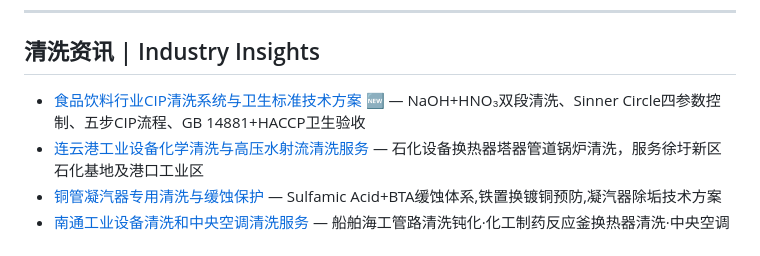
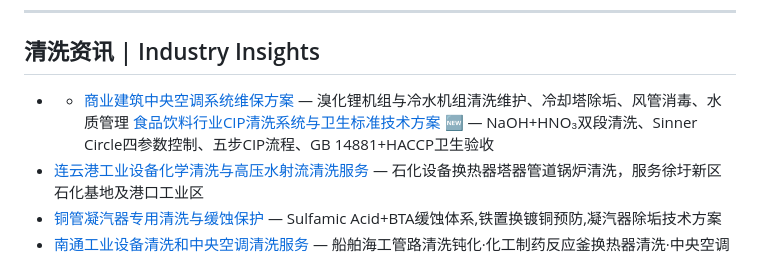
Before and after one commit to lhy86343343/lanxingqingxi-company-profile, a Markdown page: README.md, the part around the change. GitHub-like rendering.

Commit message:
新增: 商业建筑中央空调系统维保方案

```diff
--- a/README.md
+++ b/README.md
@@ -151,7 +151,8 @@
 ---
 
 ## 清洗资讯 | Industry Insights
-- [食品饮料行业CIP清洗系统与卫生标准技术方案](https://www.lanxingqingxi.com/blog/food-beverage-cip-cleaning-sanitation.html) 🆕 — NaOH+HNO₃双段清洗、Sinner Circle四参数控制、五步CIP流程、GB 14881+HACCP卫生验收
+- - [商业建筑中央空调系统维保方案](https://www.lanxingqingxi.com/blog/commercial-building-central-ac-maintenance.html) — 溴化锂机组与冷水机组清洗维护、冷却塔除垢、风管消毒、水质管理
+[食品饮料行业CIP清洗系统与卫生标准技术方案](https://www.lanxingqingxi.com/blog/food-beverage-cip-cleaning-sanitation.html) 🆕 — NaOH+HNO₃双段清洗、Sinner Circle四参数控制、五步CIP流程、GB 14881+HACCP卫生验收
 - [连云港工业设备化学清洗与高压水射流清洗服务](https://www.lanxingqingxi.com/blog/lianyungang-industrial-cleaning-services.html) — 石化设备换热器塔器管道锅炉清洗，服务徐圩新区石化基地及港口工业区
 - [铜管凝汽器专用清洗与缓蚀保护](https://www.lanxingqingxi.com/blog/copper-tube-condenser-cleaning-corrosion-protection.html) — Sulfamic Acid+BTA缓蚀体系,铁置换镀铜预防,凝汽器除垢技术方案
 - [南通工业设备清洗和中央空调清洗服务](https://www.lanxingqingxi.com/blog/nantong-industrial-equipment-central-ac-cleaning.html) — 船舶海工管路清洗钝化·化工制药反应釜换热器清洗·中央空调冷水机组除垢冷却塔消毒
```
